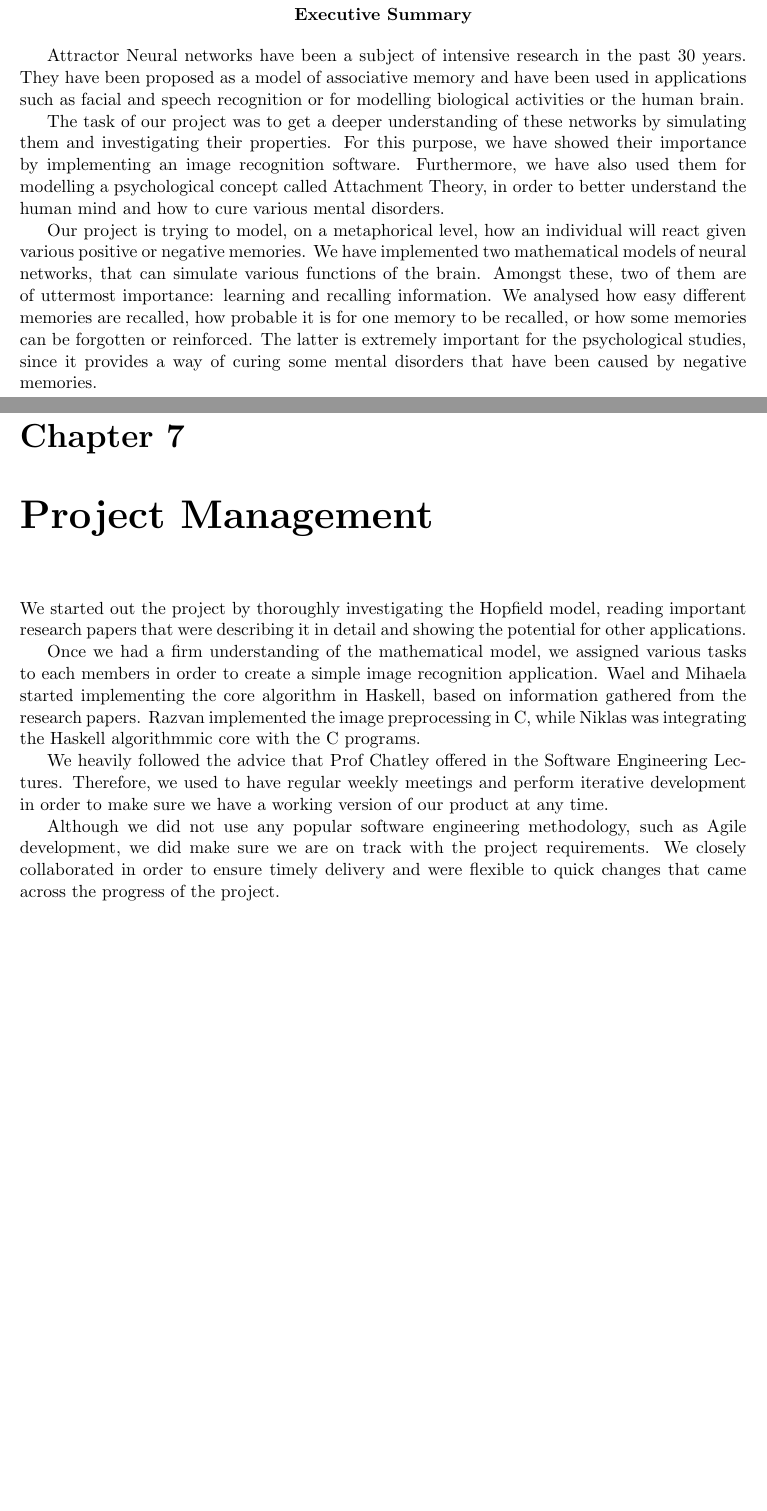
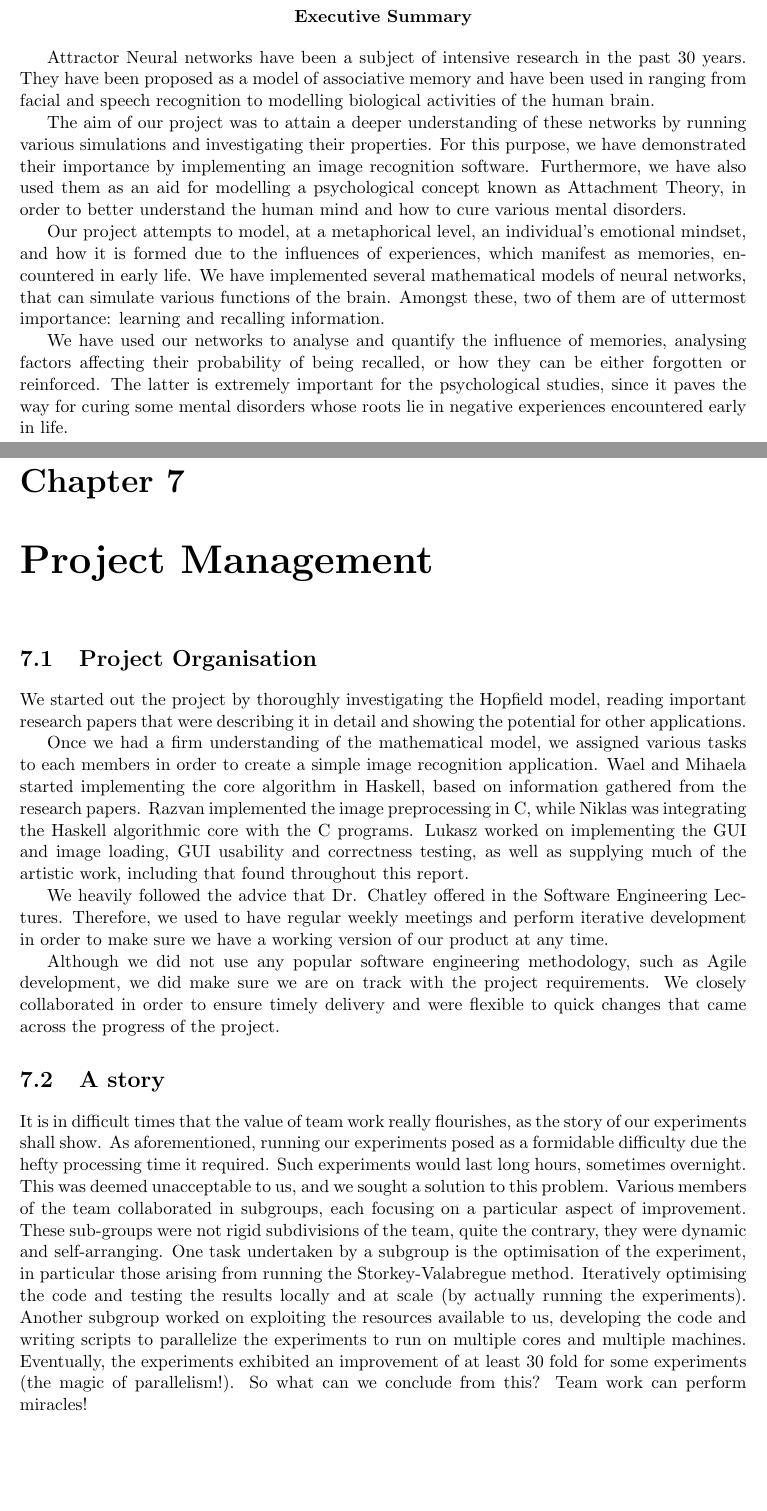
Before and after one commit to imperialhopfield/hopfield, a LaTeX thesis (report/main.tex, which reads report/executive_summary.tex, report/project_management.tex): two parts of pages 2 and 32 of 40 before the commit and two parts of pages 2 and 33 of 41 after it, joined at a grey line, cut so that both start at the same text, the shorter picture padded with empty space. Compiled offline with pdfLaTeX.

Commit message:
Executive summary and others

```diff
--- a/report/executive_summary.tex
+++ b/report/executive_summary.tex
@@ -6,12 +6,16 @@
 % Wael: I would say it might be appropriate to do something like that in the
 % presentation though. We can discuss and see.
 
-Attractor Neural networks have been a subject of intensive research in the past 30 years. They have been proposed as a model of associative memory and have been used in applications such as facial and speech recognition or for modelling biological activities or the human brain.
+Attractor Neural networks have been a subject of intensive research in the past 30 years. They have been proposed as a model of associative memory and have been used in ranging from facial and speech recognition to modelling biological activities of the human brain.
 
 
-The task of our project was to get a deeper understanding of these networks by simulating them and investigating their properties. For this purpose, we have showed their importance by implementing an image recognition software. Furthermore, we have also used them for modelling a psychological concept called Attachment Theory, in order to better understand the human mind and how to cure various mental disorders.
+The aim of our project was to attain a deeper understanding of these networks by running various simulations and investigating their properties. For this purpose, we have demonstrated their importance by implementing an image recognition software. Furthermore, we have also used them as an aid for modelling a psychological concept known as Attachment Theory, in order to better understand the human mind and how to cure various mental disorders.
 
-Our project is trying to model, on a metaphorical level, how an individual will react given various positive or negative memories. We have implemented two mathematical models of neural networks, that can simulate various functions of the brain. Amongst these, two of them are of uttermost importance: learning and recalling information. We analysed how easy different memories are recalled, how probable it is for one memory to be recalled, or how some memories can be forgotten or reinforced. The latter is extremely important for the psychological studies, since it provides a way of curing some mental disorders that have been caused by negative memories.
+
+Our project attempts to model, at a metaphorical level, an individual's emotional mindset, and how it is formed due to the influences of experiences, which manifest as memories, encountered in early life. We have implemented several mathematical models of neural networks, that can simulate various functions of the brain. Amongst these, two of them are of uttermost importance: learning and recalling information.
+
+
+We have used our networks to analyse and quantify the influence of memories, analysing factors affecting their probability of being recalled, or how they can be either forgotten or reinforced. The latter is extremely important for the psychological studies, since it paves the way for curing some mental disorders whose roots lie in negative experiences encountered early in life.
 
 % should we include some of the results as well?
 \end{abstract}
--- a/report/project_management.tex
+++ b/report/project_management.tex
@@ -11,14 +11,19 @@
 % influenced by what we say here. Bare this in mind!
 
 
+\section{Project Organisation}
 %introduction
 We started out the project by thoroughly investigating the Hopfield model, reading important research papers that were describing it in detail and showing the potential for other applications.
 
 %allocation of work
-Once we had a firm understanding of the mathematical model, we assigned various tasks to each members in order to create a simple image recognition application. Wael and Mihaela started implementing the core algorithm in Haskell, based on information gathered from the research papers. Razvan implemented the image preprocessing in C, while Niklas was integrating the Haskell algorithmmic core with the C programs.
+Once we had a firm understanding of the mathematical model, we assigned various tasks to each members in order to create a simple image recognition application. Wael and Mihaela started implementing the core algorithm in Haskell, based on information gathered from the research papers. Razvan implemented the image preprocessing in C, while Niklas was integrating the Haskell algorithmic core with the C programs. Lukasz worked on implementing the GUI and image loading, GUI usability and correctness testing, as well as supplying much of the artistic work, including that found throughout this report.
 
 %mention about Chatley
-We heavily followed the advice that Prof Chatley offered in the Software Engineering Lectures. Therefore, we used to have regular weekly meetings and perform iterative development in order to make sure we have a working version of our product at any time.
+We heavily followed the advice that Dr. Chatley offered in the Software Engineering Lectures. Therefore, we used to have regular weekly meetings and perform iterative development in order to make sure we have a working version of our product at any time.
 
 % we didn't use Agile
 Although we did not use any popular software engineering methodology, such as Agile development, we did make sure we are on track with the project requirements. We closely collaborated in order to ensure timely delivery and were flexible to quick changes that came across the progress of the project.
+
+
+\section{A story}
+It is in difficult times that the value of team work really flourishes, as the story of our experiments shall show. As aforementioned, running our experiments posed as a formidable difficulty due the hefty processing time it required. Such experiments would last long hours, sometimes overnight. This was deemed unacceptable to us, and we sought a solution to this problem. Various members of the team collaborated in subgroups, each focusing on a particular aspect of improvement. These sub-groups were not rigid subdivisions of the team, quite the contrary, they were dynamic and self-arranging. One task undertaken by a subgroup is the optimisation of the experiment, in particular those arising from running the Storkey-Valabregue method. Iteratively optimising the code and testing the results locally and at scale (by actually running the experiments). Another subgroup worked on exploiting the resources available to us, developing the code and writing scripts to parallelize the experiments to run on multiple cores and multiple machines. Eventually, the experiments exhibited an improvement of at least 30 fold for some experiments (the magic of parallelism!). So what can we conclude from this? Team work can perform miracles!
```
Also changed, not shown: report/design_and_implementation.tex (+11 -0 lines), report/evaluation.tex (+1 -1 lines), report/plot-T1-twocluster-100.tex (+1 -1 lines), report/plot-T2-twocluster-100.tex (+2 -2 lines).
